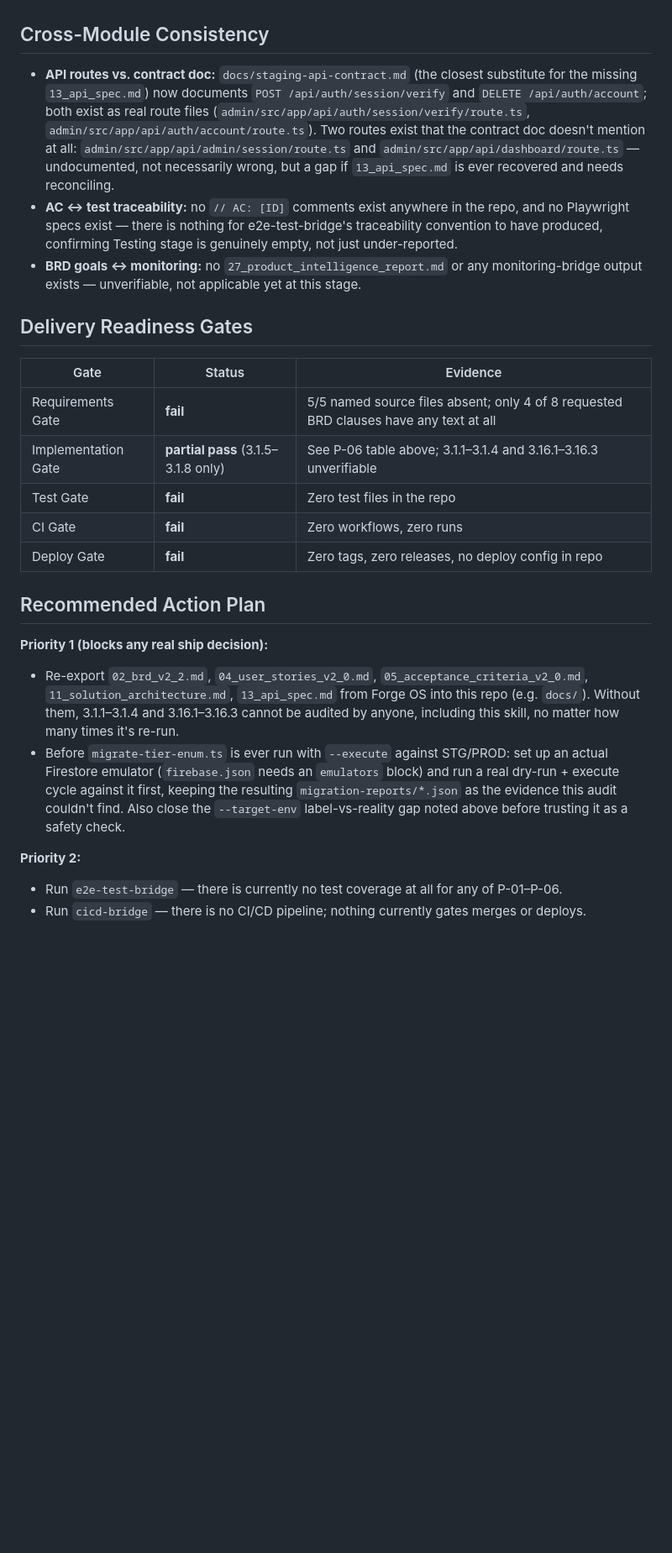
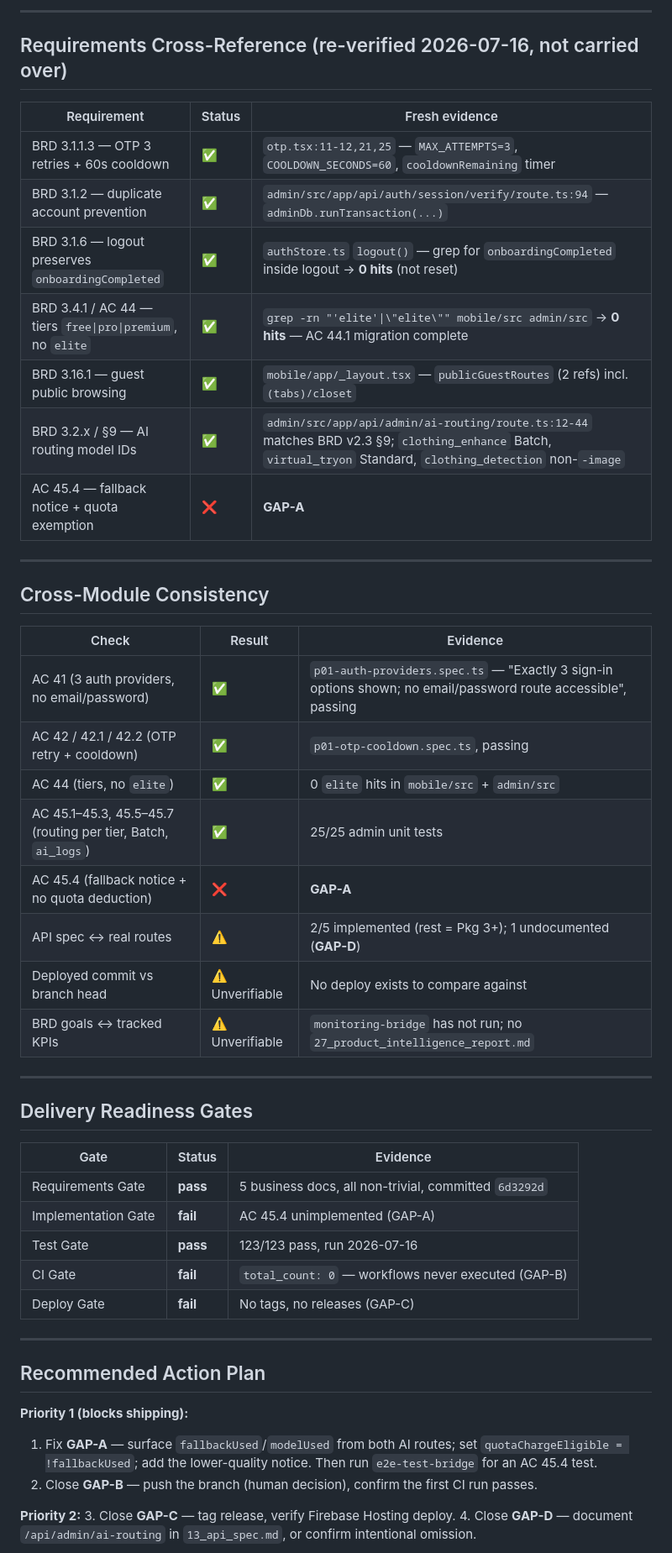
Before and after one commit to taynguyen77-BA/your-closet, a Markdown page: e2e_audit_report.md, the part around one of its changes. Shown at 84% size. Drawn GitHub-style; blank space fills up the shorter version.

```diff
--- a/e2e_audit_report.md
+++ b/e2e_audit_report.md
@@ -77,27 +117,53 @@ Cross-module consequence worth flagging: `mobile/src/constants/membership.ts` an
+---
+
+## Requirements Cross-Reference (re-verified 2026-07-16, not carried over)
+
+| Requirement | Status | Fresh evidence |
+|---|---|---|
+| BRD 3.1.1.3 — OTP 3 retries + 60s cooldown | ✅ | `otp.tsx:11-12,21,25` — `MAX_ATTEMPTS=3`, `COOLDOWN_SECONDS=60`, `cooldownRemaining` timer |
+| BRD 3.1.2 — duplicate account prevention | ✅ | `admin/src/app/api/auth/session/verify/route.ts:94` — `adminDb.runTransaction(...)` |
+| BRD 3.1.6 — logout preserves `onboardingCompleted` | ✅ | `authStore.ts` `logout()` — grep for `onboardingCompleted` inside logout → **0 hits** (not reset) |
+| BRD 3.4.1 / AC 44 — tiers `free\|pro\|premium`, no `elite` | ✅ | `grep -rn "'elite'\|\"elite\"" mobile/src admin/src` → **0 hits** — AC 44.1 migration complete |
+| BRD 3.16.1 — guest public browsing | ✅ | `mobile/app/_layout.tsx` — `publicGuestRoutes` (2 refs) incl. `(tabs)/closet` |
+| BRD 3.2.x / §9 — AI routing model IDs | ✅ | `admin/src/app/api/admin/ai-routing/route.ts:12-44` matches BRD v2.3 §9; `clothing_enhance` Batch, `virtual_tryon` Standard, `clothing_detection` non-`-image` |
+| AC 45.4 — fallback notice + quota exemption | ❌ | **GAP-A** |
+
+---
 
 ## Cross-Module Consistency
 
-- **API routes vs. contract doc:** `docs/staging-api-contract.md` (the closest substitute for the missing `13_api_spec.md`) now documents `POST /api/auth/session/verify` and `DELETE /api/auth/account`; both exist as real route files (`admin/src/app/api/auth/session/verify/route.ts`, `admin/src/app/api/auth/account/route.ts`). Two routes exist that the contract doc doesn't mention at all: `admin/src/app/api/admin/session/route.ts` and `admin/src/app/api/dashboard/route.ts` — undocumented, not necessarily wrong, but a gap if `13_api_spec.md` is ever recovered and needs reconciling.
-- **AC ↔ test traceability:** no `// AC: [ID]` comments exist anywhere in the repo, and no Playwright specs exist — there is nothing for e2e-test-bridge's traceability convention to have produced, confirming Testing stage is genuinely empty, not just under-reported.
-- **BRD goals ↔ monitoring:** no `27_product_intelligence_report.md` or any monitoring-bridge output exists — unverifiable, not applicable yet at this stage.
+| Check | Result | Evidence |
+|---|---|---|
+| AC 41 (3 auth providers, no email/password) | ✅ | `p01-auth-providers.spec.ts` — "Exactly 3 sign-in options shown; no email/password route accessible", passing |
+| AC 42 / 42.1 / 42.2 (OTP retry + cooldown) | ✅ | `p01-otp-cooldown.spec.ts`, passing |
+| AC 44 (tiers, no `elite`) | ✅ | 0 `elite` hits in `mobile/src` + `admin/src` |
+| AC 45.1–45.3, 45.5–45.7 (routing per tier, Batch, `ai_logs`) | ✅ | 25/25 admin unit tests |
+| AC 45.4 (fallback notice + no quota deduction) | ❌ | **GAP-A** |
+| API spec ↔ real routes | ⚠️ | 2/5 implemented (rest = Pkg 3+); 1 undocumented (**GAP-D**) |
+| Deployed commit vs branch head | ⚠️ Unverifiable | No deploy exists to compare against |
+| BRD goals ↔ tracked KPIs | ⚠️ Unverifiable | `monitoring-bridge` has not run; no `27_product_intelligence_report.md` |
+
+---
 
 ## Delivery Readiness Gates
 
 | Gate | Status | Evidence |
 |---|---|---|
-| Requirements Gate | **fail** | 5/5 named source files absent; only 4 of 8 requested BRD clauses have any text at all |
-| Implementation Gate | **partial pass** (3.1.5–3.1.8 only) | See P-06 table above; 3.1.1–3.1.4 and 3.16.1–3.16.3 unverifiable |
-| Test Gate | **fail** | Zero test files in the repo |
-| CI Gate | **fail** | Zero workflows, zero runs |
-| Deploy Gate | **fail** | Zero tags, zero releases, no deploy config in repo |
+| Requirements Gate | **pass** | 5 business docs, all non-trivial, committed `6d3292d` |
+| Implementation Gate | **fail** | AC 45.4 unimplemented (GAP-A) |
+| Test Gate | **pass** | 123/123 pass, run 2026-07-16 |
+| CI Gate | **fail** | `total_count: 0` — workflows never executed (GAP-B) |
+| Deploy Gate | **fail** | No tags, no releases (GAP-C) |
+
+---
 
 ## Recommended Action Plan
 
-**Priority 1 (blocks any real ship decision):**
-- Re-export `02_brd_v2_2.md`, `04_user_stories_v2_0.md`, `05_acceptance_criteria_v2_0.md`, `11_solution_architecture.md`, `13_api_spec.md` from Forge OS into this repo (e.g. `docs/`). Without them, 3.1.1–3.1.4 and 3.16.1–3.16.3 cannot be audited by anyone, including this skill, no matter how many times it's re-run.
-- Before `migrate-tier-enum.ts` is ever run with `--execute` against STG/PROD: set up an actual Firestore emulator (`firebase.json` needs an `emulators` block) and run a real dry-run + execute cycle against it first, keeping the resulting `migration-reports/*.json` as the evidence this audit couldn't find. Also close the `--target-env` label-vs-reality gap noted above before trusting it as a safety check.
+**Priority 1 (blocks shipping):**
+1. Fix **GAP-A** — surface `fallbackUsed`/`modelUsed` from both AI routes; set `quotaChargeEligible = !fallbackUsed`; add the lower-quality notice. Then run `e2e-test-bridge` for an AC 45.4 test.
+2. Close **GAP-B** — push the branch (human decision), confirm the first CI run passes.
 
 **Priority 2:**
-- Run `e2e-test-bridge` — there is currently no test coverage at all for any of P-01–P-06.
-- Run `cicd-bridge` — there is no CI/CD pipeline; nothing currently gates merges or deploys.
+3. Close **GAP-C** — tag release, verify Firebase Hosting deploy.
+4. Close **GAP-D** — document `/api/admin/ai-routing` in `13_api_spec.md`, or confirm intentional omission.
 
```
Also changed, not shown: other parts of e2e_audit_report.md (+100 -54 lines).
